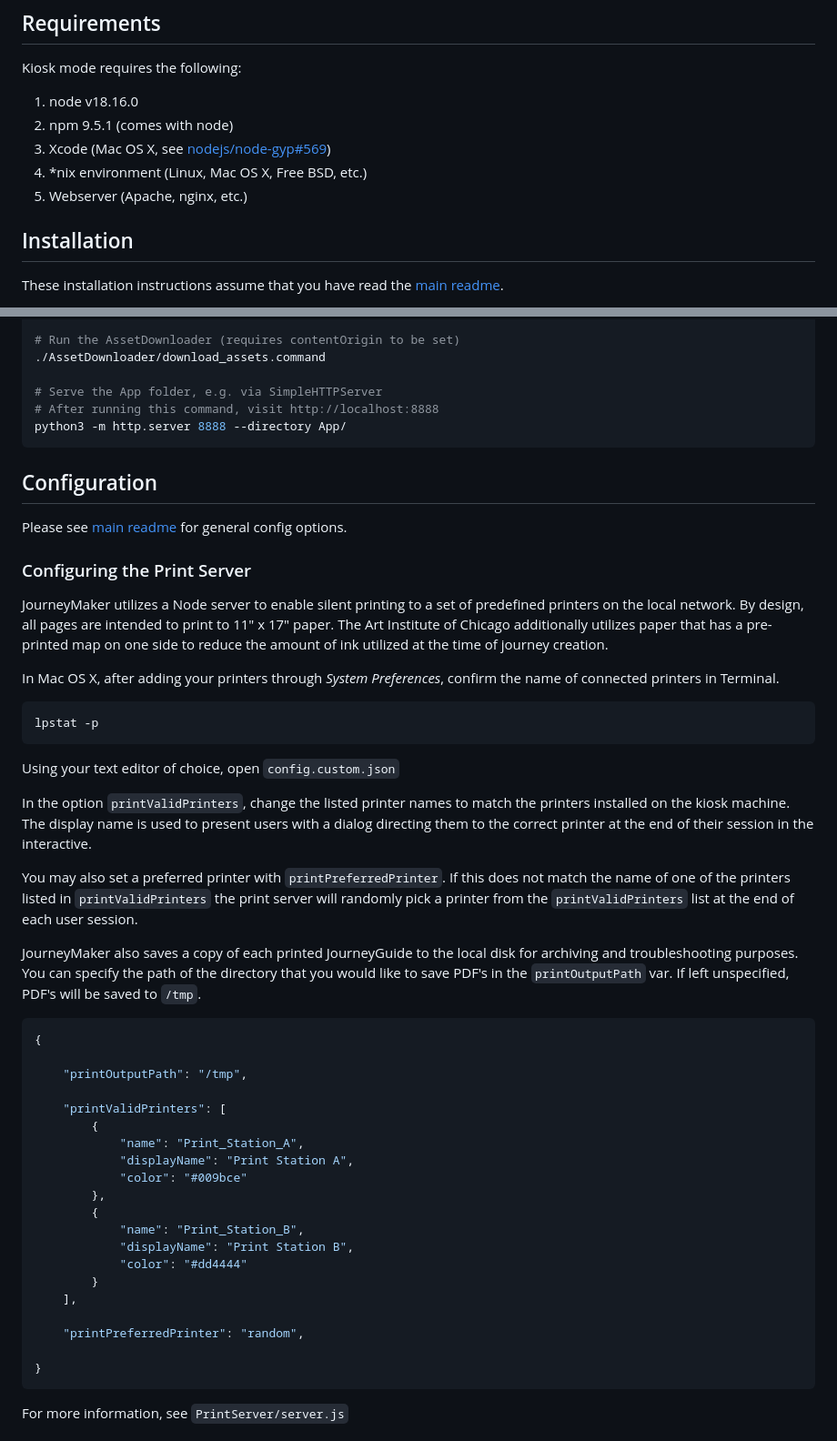
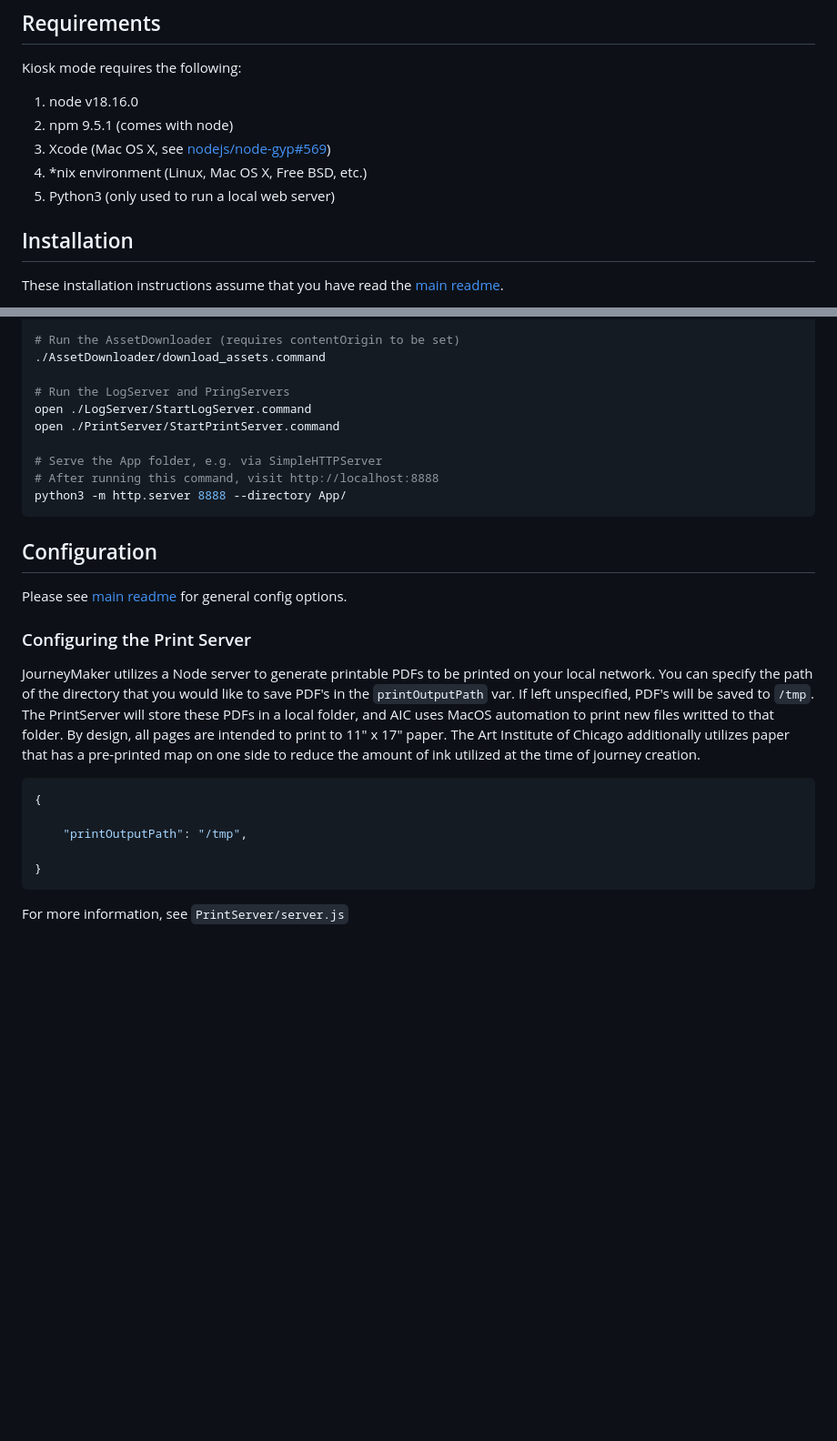
Before and after one commit to art-institute-of-chicago/journeymaker-client, a Markdown page: README.KIOSK.md, 2 parts joined by grey strips. Shown at 91% size. GitHub-like rendering; blank space fills up the shorter version.

Commit message:
Update README [IP-196]

````diff
--- a/README.KIOSK.md
+++ b/README.KIOSK.md
@@ -20,7 +20,7 @@ Kiosk mode requires the following:
 2. npm 9.5.1 (comes with node)
 3. Xcode (Mac OS X, see [nodejs/node-gyp#569](https://github.com/nodejs/node-gyp/issues/569))
 4. \*nix environment (Linux, Mac OS X, Free BSD, etc.)
-5. Webserver (Apache, nginx, etc.)
+5. Python3 (only used to run a local web server)
 
 ## Installation
 
@@ -57,6 +57,10 @@ nano App/config.custom.json
 # Run the AssetDownloader (requires contentOrigin to be set)
 ./AssetDownloader/download_assets.command
 
+# Run the LogServer and PringServers
+open ./LogServer/StartLogServer.command
+open ./PrintServer/StartPrintServer.command
+
 # Serve the App folder, e.g. via SimpleHTTPServer
 # After running this command, visit http://localhost:8888
 python3 -m http.server 8888 --directory App/
@@ -70,41 +74,12 @@ Please see [main readme](README.md#configuration) for general config options.
 
 ### Configuring the Print Server
 
-JourneyMaker utilizes a Node server to enable silent printing to a set of predefined printers on the local network. By design, all pages are intended to print to 11" x 17" paper. The Art Institute of Chicago additionally utilizes paper that has a pre-printed map on one side to reduce the amount of ink utilized at the time of journey creation.
-
-In Mac OS X, after adding your printers through *System Preferences*, confirm the name of connected printers in Terminal.
-
-```bash
-lpstat -p
-```
-
-Using your text editor of choice, open `config.custom.json`
-
-In the option `printValidPrinters`, change the listed printer names to match the printers installed on the kiosk machine. The display name is used to present users with a dialog directing them to the correct printer at the end of their session in the interactive.
-
-You may also set a preferred printer with `printPreferredPrinter`. If this does not match the name of one of the printers listed in `printValidPrinters` the print server will randomly pick a printer from the `printValidPrinters` list at the end of each user session.
-
-JourneyMaker also saves a copy of each printed JourneyGuide to the local disk for archiving and troubleshooting purposes. You can specify the path of the directory that you would like to save PDF's in the `printOutputPath` var. If left unspecified, PDF's will be saved to `/tmp`.
+JourneyMaker utilizes a Node server to generate printable PDFs to be printed on your local network. You can specify the path of the directory that you would like to save PDF's in the `printOutputPath` var. If left unspecified, PDF's will be saved to `/tmp`. The PrintServer will store these PDFs in a local folder, and AIC uses MacOS automation to print new files writted to that folder. By design, all pages are intended to print to 11" x 17" paper. The Art Institute of Chicago additionally utilizes paper that has a pre-printed map on one side to reduce the amount of ink utilized at the time of journey creation.
 
 ```javascript
 {
 
     "printOutputPath": "/tmp",
-
-    "printValidPrinters": [
-        {
-            "name": "Print_Station_A",
-            "displayName": "Print Station A",
-            "color": "#009bce"
-        },
-        {
-            "name": "Print_Station_B",
-            "displayName": "Print Station B",
-            "color": "#dd4444"
-        }
-    ],
-
-    "printPreferredPrinter": "random",
 
 }
 ```
````
Also changed, not shown: other parts of README.KIOSK.md (+1 -1 lines).
